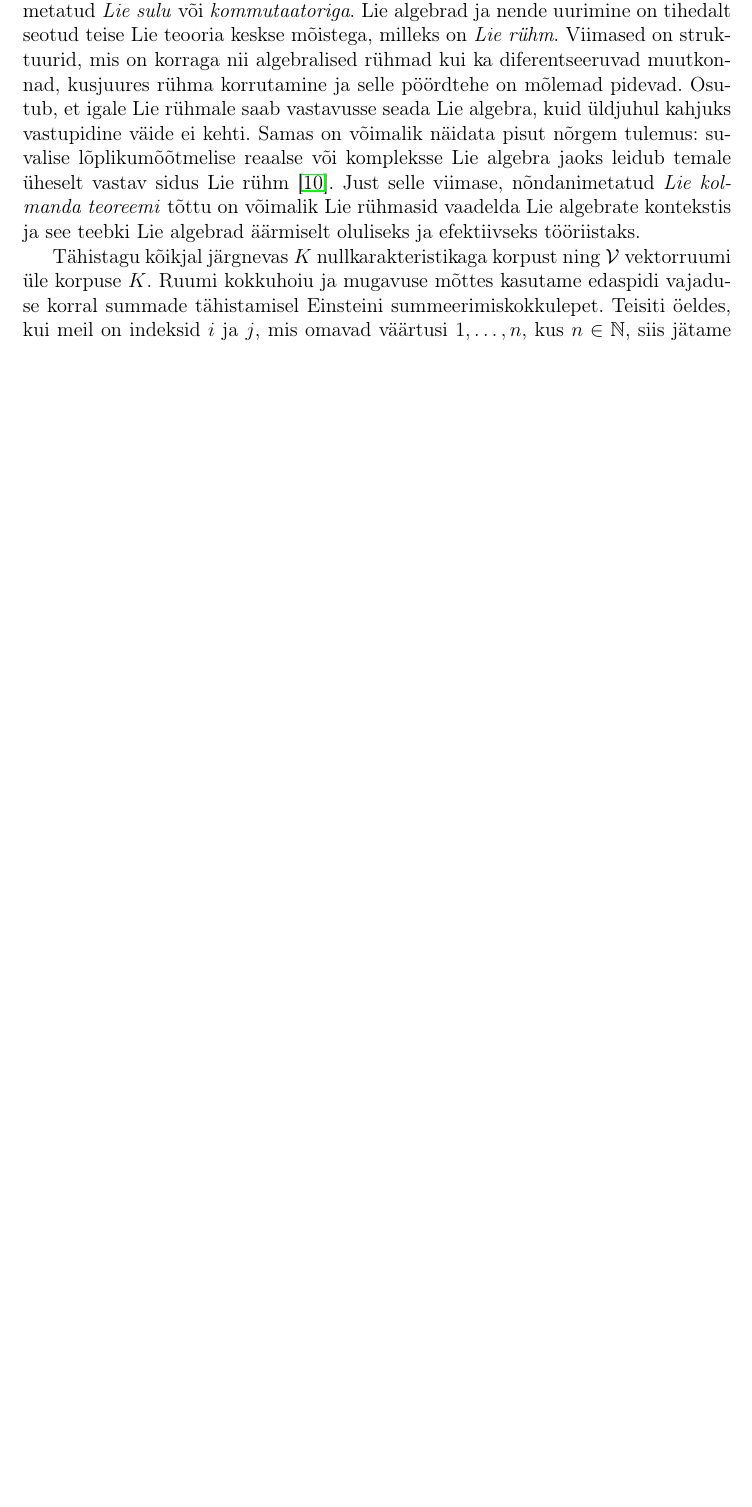
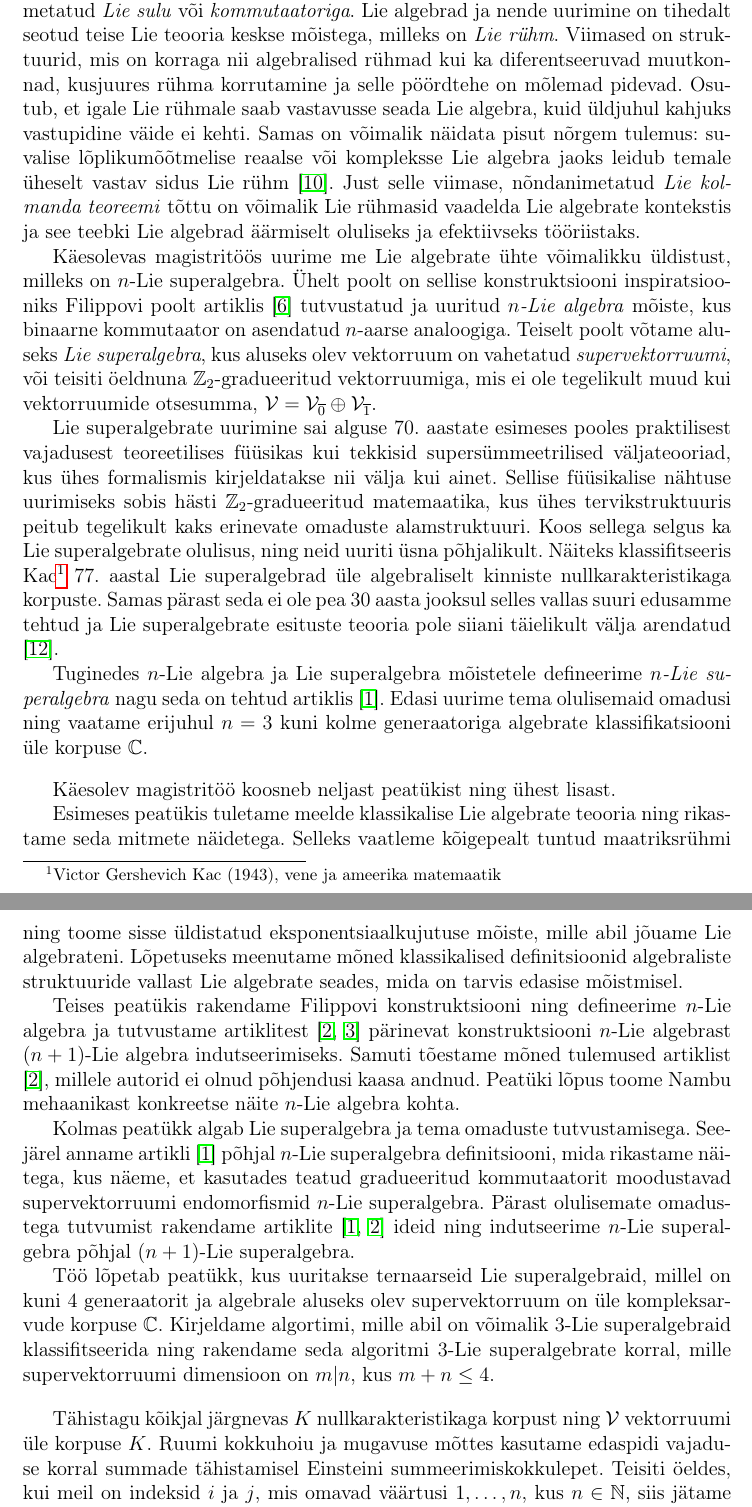
Before and after one commit to priitlatt/masters-thesis, a LaTeX thesis (thesis.tex, which reads sections/sissejuhatus.tex): part of page 4 of 63 before the commit and two parts of pages 4 and 5 of 64 after it, the two joined at a grey line, cut so that both start at the same text, the shorter picture padded with empty space. Compiled offline with pdfLaTeX.

Commit message:
Update introduction

```diff
--- a/sections/sissejuhatus.tex
+++ b/sections/sissejuhatus.tex
@@ -21,6 +21,69 @@ nõndanimetatud \emph{Lie kolmanda teoreemi} tõttu on võimalik
 Lie rühmasid vaadelda Lie algebrate kontekstis ja see teebki Lie algebrad
 äärmiselt oluliseks ja efektiivseks tööriistaks.
 
+Käesolevas magistritöös uurime me Lie algebrate ühte võimalikku üldistust,
+milleks on $n$-Lie superalgebra. Ühelt poolt on sellise konstruktsiooni
+inspiratsiooniks Filippovi poolt artiklis \cite{filippov1985} tutvustatud ja
+uuritud \emph{$n$-Lie algebra} mõiste, kus binaarne kommutaator on asendatud
+$n$-aarse analoogiga. Teiselt poolt võtame aluseks \emph{Lie superalgebra},
+kus aluseks olev vektorruum on vahetatud \emph{supervektorruumi}, või
+teisiti öeldnuna $\Z_2$-gradueeritud vektorruumiga, mis ei ole tegelikult
+muud kui vektorruumide otsesumma,
+$\V = \V_{\overline{0}} \oplus \V_{\overline{1}}$.
+
+Lie superalgebrate uurimine sai alguse 70. aastate esimeses pooles praktilisest
+vajadusest teoreetilises füüsikas kui tekkisid supersümmeetrilised
+väljateooriad, kus ühes formalismis kirjeldatakse nii välja kui ainet.
+Sellise füüsikalise nähtuse uurimiseks sobis hästi $\Z_2$-gradueeritud
+matemaatika, kus ühes tervikstruktuuris peitub tegelikult kaks erinevate
+omaduste alamstruktuuri. Koos sellega selgus ka Lie superalgebrate olulisus,
+ning neid uuriti üsna põhjalikult. Näiteks klassifitseeris Kac\footnote{
+Victor Gershevich Kac (1943), vene ja ameerika matemaatik}
+77. aastal Lie superalgebrad üle algebraliselt kinniste nullkarakteristikaga
+korpuste. Samas pärast seda ei ole pea 30 aasta jooksul selles vallas suuri
+edusamme tehtud ja Lie superalgebrate esituste teooria pole siiani
+täielikult välja arendatud \cite{musson2012lie}.
+
+Tuginedes $n$-Lie algebra ja Lie superalgebra mõistetele defineerime
+\emph{$n$-Lie superalgebra} nagu seda on tehtud artiklis \cite{Abramov:2014}.
+Edasi uurime tema olulisemaid omadusi ning vaatame erijuhul $n = 3$ kuni
+kolme generaatoriga algebrate klassifikatsiooni üle korpuse $\C$.
+
+\bigskip
+
+Käesolev magistritöö koosneb neljast peatükist ning ühest lisast.
+
+Esimeses peatükis tuletame meelde klassikalise Lie algebrate teooria ning
+rikastame seda mitmete näidetega. Selleks vaatleme kõigepealt tuntud
+maatriksrühmi ning toome sisse üldistatud eksponentsiaalkujutuse mõiste,
+mille abil jõuame Lie algebrateni. Lõpetuseks meenutame mõned klassikalised
+definitsioonid algebraliste struktuuride vallast Lie algebrate seades, mida
+on tarvis edasise mõistmisel.
+
+Teises peatükis rakendame Filippovi konstruktsiooni ning defineerime $n$-Lie
+algebra ja tutvustame artiklitest \cite{AKMS:2014, AMS:2011}
+pärinevat konstruktsiooni $n$-Lie algebrast $(n+1)$-Lie algebra indutseerimiseks.
+Samuti tõestame mõned tulemused artiklist \cite{AKMS:2014}, millele autorid
+ei olnud põhjendusi kaasa andnud. Peatüki lõpus toome Nambu mehaanikast
+konkreetse näite $n$-Lie algebra kohta.
+
+Kolmas peatükk algab Lie superalgebra ja tema omaduste tutvustamisega. Seejärel
+anname artikli \cite{Abramov:2014} põhjal $n$-Lie superalgebra definitsiooni,
+mida rikastame näitega, kus näeme, et kasutades teatud gradueeritud
+kommutaatorit moodustavad supervektorruumi endomorfismid $n$-Lie superalgebra.
+Pärast olulisemate omadustega tutvumist rakendame artiklite
+\cite{Abramov:2014,AKMS:2014} ideid ning indutseerime $n$-Lie superalgebra
+põhjal $(n+1)$-Lie superalgebra.
+
+Töö lõpetab peatükk, kus uuritakse ternaarseid Lie superalgebraid, millel
+on kuni $4$ generaatorit ja algebrale aluseks olev supervektorruum on
+üle kompleksarvude korpuse $\C$. Kirjeldame algortimi, mille abil on võimalik
+$3$-Lie superalgebraid klassifitseerida ning rakendame seda algoritmi
+$3$-Lie superalgebrate korral, mille supervektorruumi dimensioon on $m|n$, kus
+$m + n \leq 4$.
+
+\bigskip
+
 Tähistagu kõikjal järgnevas $K$ nullkarakteristikaga korpust ning $\V$
 vektorruumi üle korpuse $K$. Ruumi kokkuhoiu ja mugavuse mõttes
 kasutame edaspidi vajaduse korral summade tähistamisel
```
Also changed, not shown: references.bib (+33 -22 lines), sections/lie_superalgebrate_klassifikatsioon.tex (+2 -1 lines), sections/n-lie_superalgebra.tex (+2 -2 lines), thesis.tex (+0 -1 lines), thesis.pdf.
